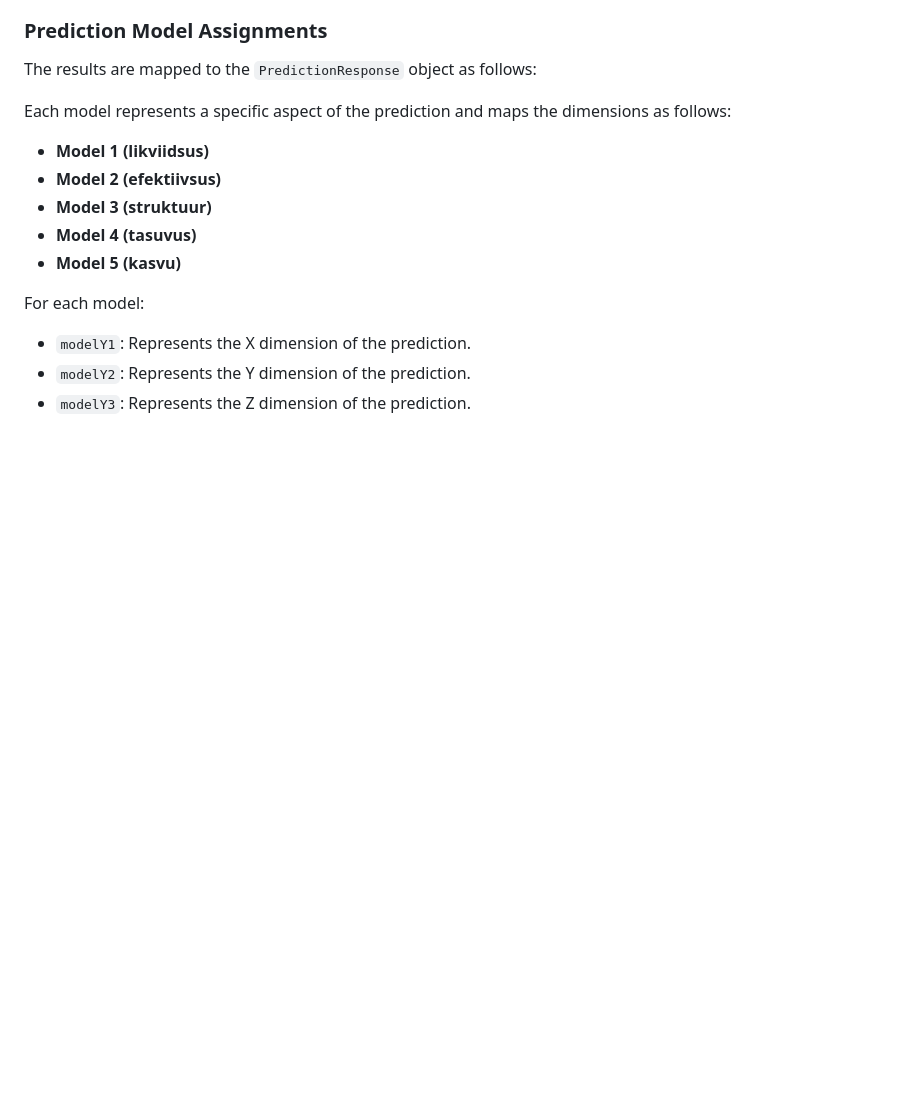
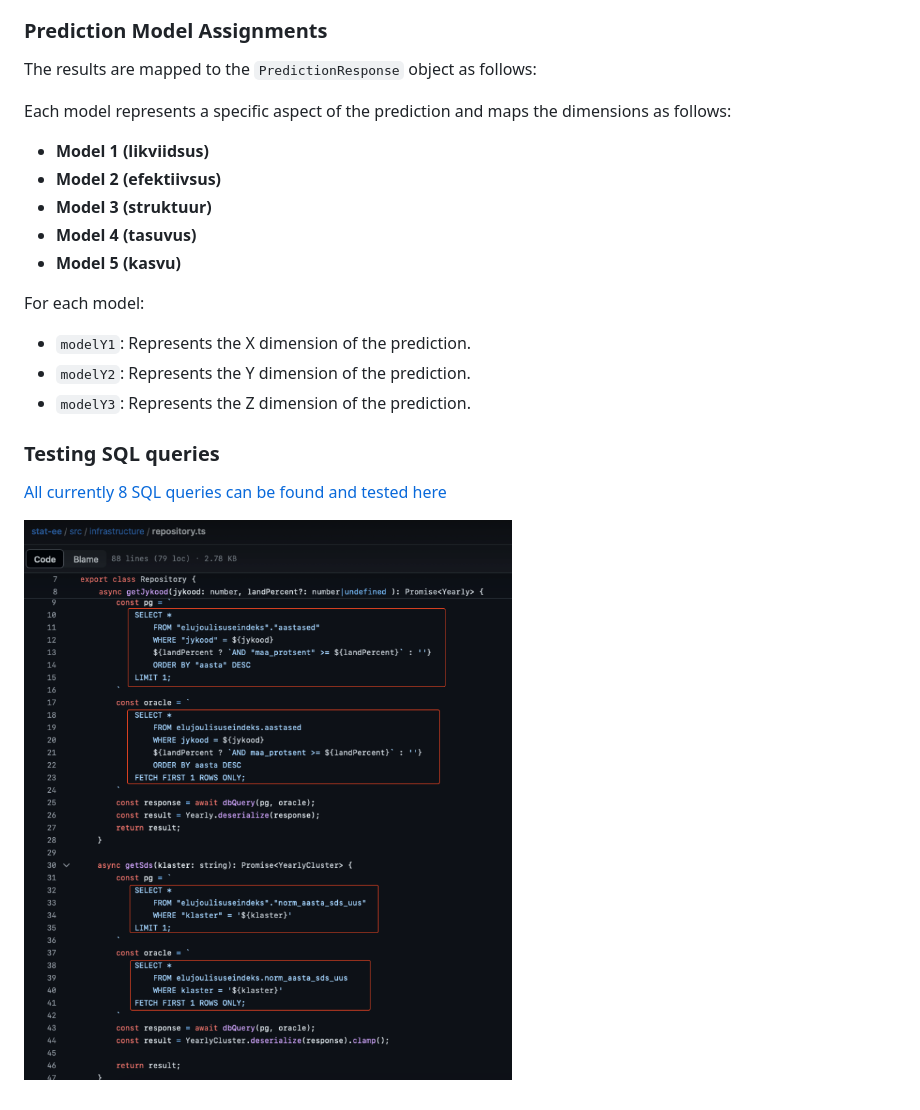
Before and after one commit to kasparpalgi/stat.ee, a Markdown page: README.md, the part around the change. Rendered like a GitHub page; pictures changed too: doc/sql_queries.png (added); blank space fills up the shorter version.

Commit message:
Instructions for SQL queries testing

```diff
--- a/README.md
+++ b/README.md
@@ -90,3 +90,9 @@ For each model:
   - `modelY1`: Represents the X dimension of the prediction.
   - `modelY2`: Represents the Y dimension of the prediction.
   - `modelY3`: Represents the Z dimension of the prediction.
+
+### Testing SQL queries
+
+[All currently 8 SQL queries can be found and tested here](src/infrastructure/repository.ts)
+
+![SQL queries](doc/sql_queries.png)
```
